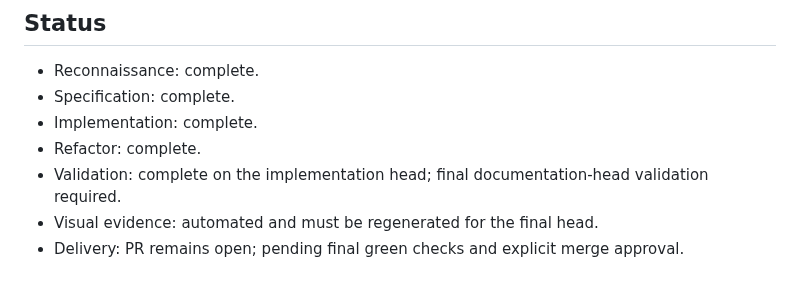
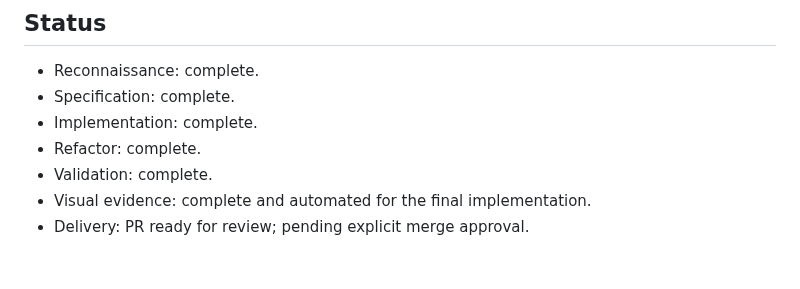
Before and after one commit to juanjoGonDev/Basketra, a Markdown page: .agents/specs/2026-07-31-local-tesseract-ocr.md, the part around the change. Rendered like a GitHub page.

Commit message:
docs(spec): close progressive swipe validation

```diff
--- a/.agents/specs/2026-07-31-local-tesseract-ocr.md
+++ b/.agents/specs/2026-07-31-local-tesseract-ocr.md
@@ -94,6 +94,6 @@ Branch `agent/feat-local-tesseract-ocr`; PR #9. No merge, release, deployment, G
 - Specification: complete.
 - Implementation: complete.
 - Refactor: complete.
-- Validation: complete on the implementation head; final documentation-head validation required.
-- Visual evidence: automated and must be regenerated for the final head.
-- Delivery: PR remains open; pending final green checks and explicit merge approval.
+- Validation: complete.
+- Visual evidence: complete and automated for the final implementation.
+- Delivery: PR ready for review; pending explicit merge approval.
```
